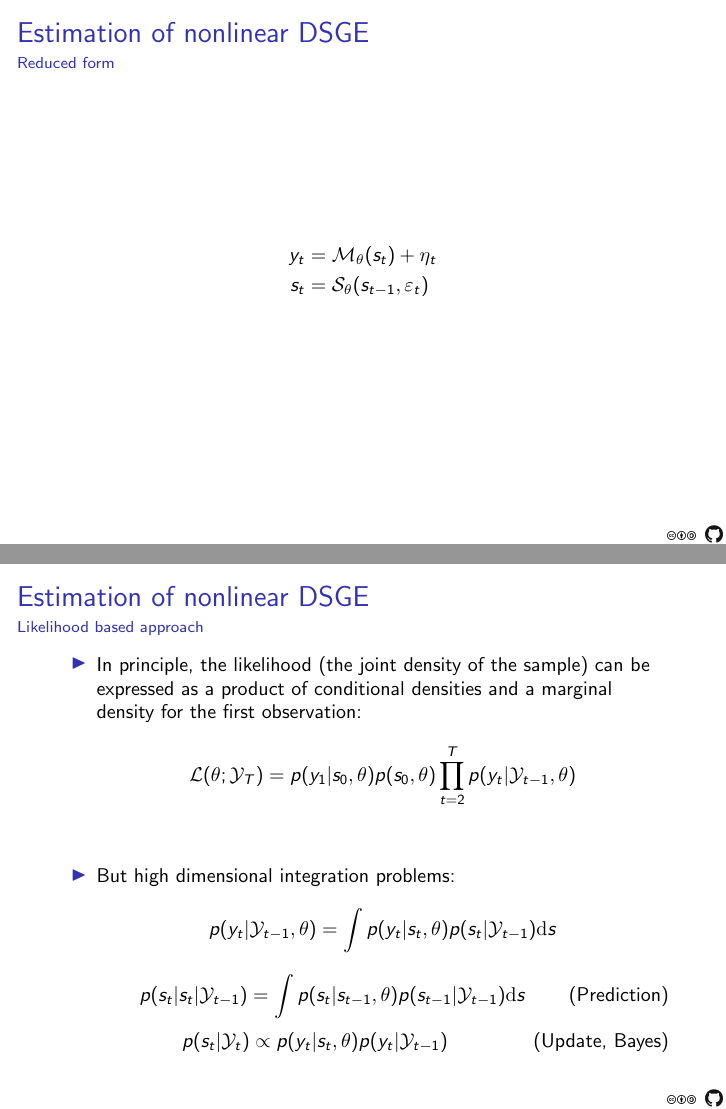
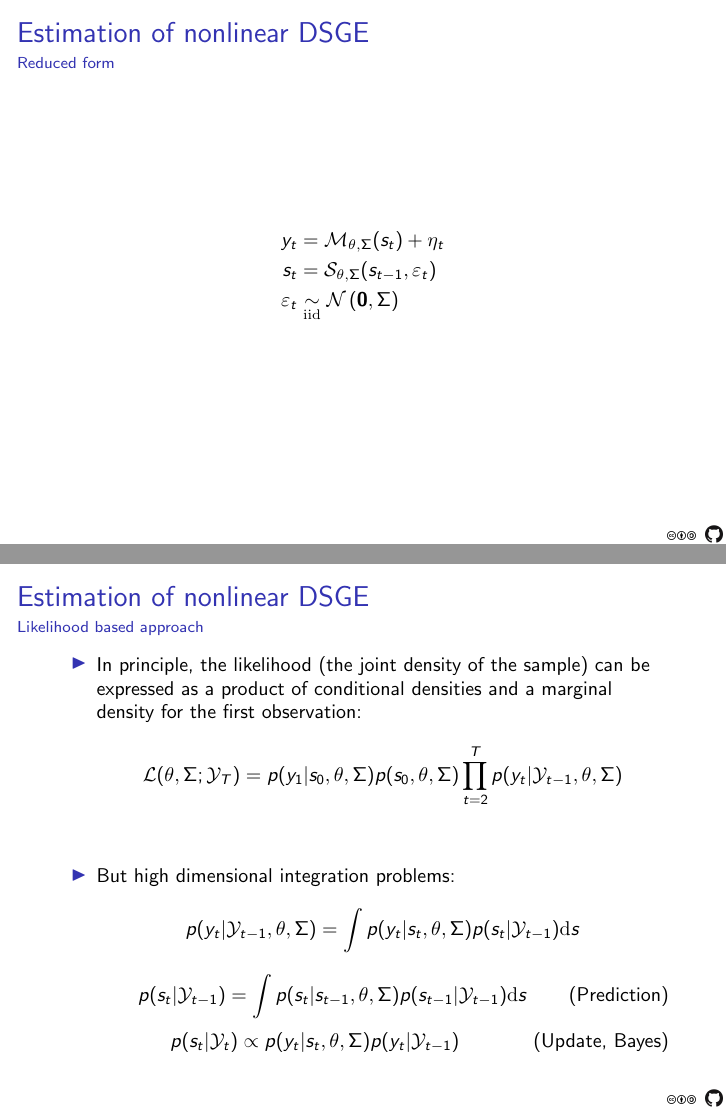
Before and after one commit to stepan-a/scalone-2017, LaTeX slides (tex/slides.tex): pages 2 and 4 of 13, joined at a grey line. Compiled offline with pdfLaTeX; a LaTeX package or settings file that is missing is left out.

Commit message:
Fixed notations.

```diff
--- a/tex/slides.tex
+++ b/tex/slides.tex
@@ -73,8 +73,9 @@
 
 \[
   \begin{split}
-    y_t &= \mathcal M_\theta(s_t) + \eta_t\\
-    s_t &= \mathcal S_\theta(s_{t-1}, \varepsilon_t)
+    y_t &= \mathcal M_{\theta, \Sigma} (s_t)+ \eta_t\\
+    s_t &= \mathcal S_{\theta,\Sigma}(s_{t-1}, \varepsilon_t)\\
+    \varepsilon_t &\underset{\mathrm{iid}}{\sim} \mathcal N \left(\mathbf 0, \Sigma\right)
   \end{split}
 \]
 
@@ -106,21 +107,21 @@
 \begin{itemize}
 \item In principle, the likelihood (the joint density of the sample) can be expressed as a product of conditional densities and a marginal density for the first observation:
   \[
-    \mathcal L(\theta; \mathcal Y_T) = p(y_1|s_0, \theta)p(s_0, \theta)\prod_{t=2}^Tp(y_t|\mathcal Y_{t-1}, \theta)
+    \mathcal L(\theta,\Sigma; \mathcal Y_T) = p(y_1|s_0, \theta, \Sigma)p(s_0, \theta, \Sigma)\prod_{t=2}^Tp(y_t|\mathcal Y_{t-1}, \theta, \Sigma)
   \]
   \bigskip
 \item But high dimensional integration problems:
   \[
-    p(y_t|\mathcal Y_{t-1}, \theta) = \int p(y_t|s_t, \theta)p(s_t|\mathcal Y_{t-1})\mathrm ds
+    p(y_t|\mathcal Y_{t-1}, \theta, \Sigma) = \int p(y_t|s_t, \theta, \Sigma)p(s_t|\mathcal Y_{t-1})\mathrm ds
   \]
   \begin{subequations}
     \begin{equation}
       \tag{Prediction}
-      p(s_t|s_t|\mathcal Y_{t-1}) = \int p(s_t|s_{t-1},\theta)p(s_{t-1}|\mathcal Y_{t-1})\mathrm ds
+      p(s_t|\mathcal Y_{t-1}) = \int p(s_t|s_{t-1},\theta,\Sigma)p(s_{t-1}|\mathcal Y_{t-1})\mathrm ds
     \end{equation}
     \begin{equation}
       \tag{Update, Bayes}
-      p(s_{t}|\mathcal Y_{t}) \propto p(y_t|s_t,\theta)p(y_t|\mathcal Y_{t-1})
+      p(s_{t}|\mathcal Y_{t}) \propto p(y_t|s_t,\theta,\Sigma)p(y_t|\mathcal Y_{t-1})
     \end{equation}
   \end{subequations}
 
```
Also changed, not shown: tex/slides.tex (4 more changed lines).
